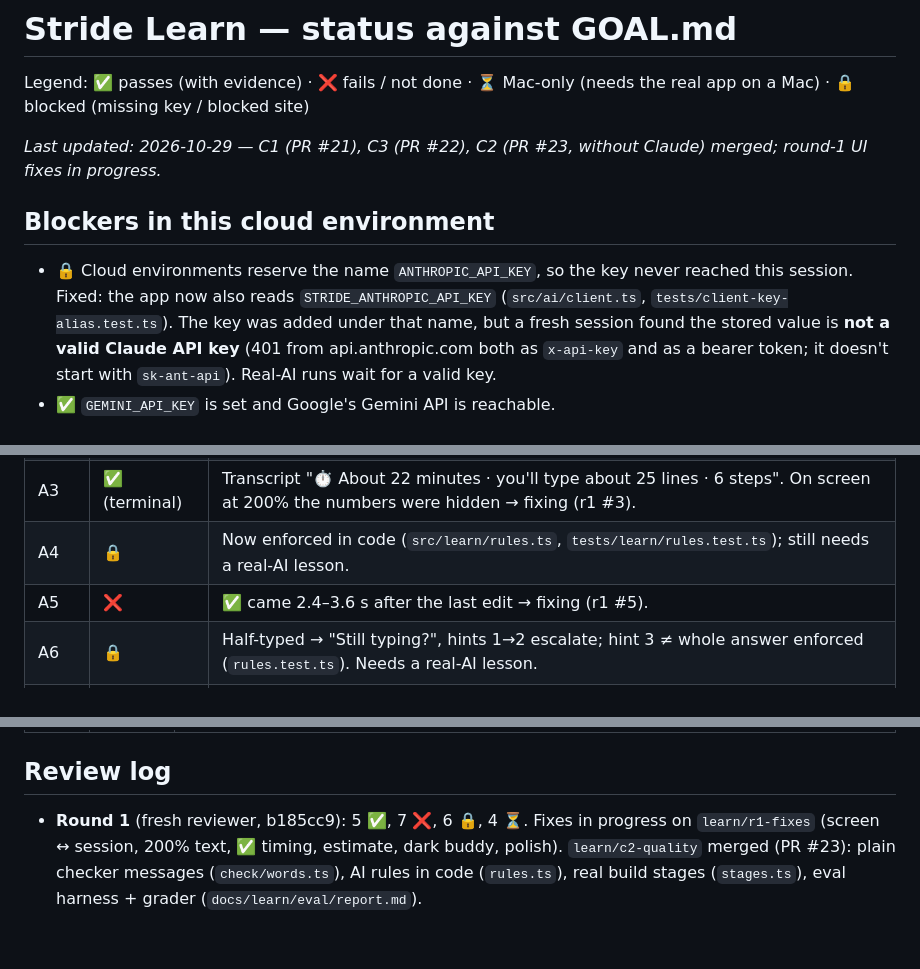
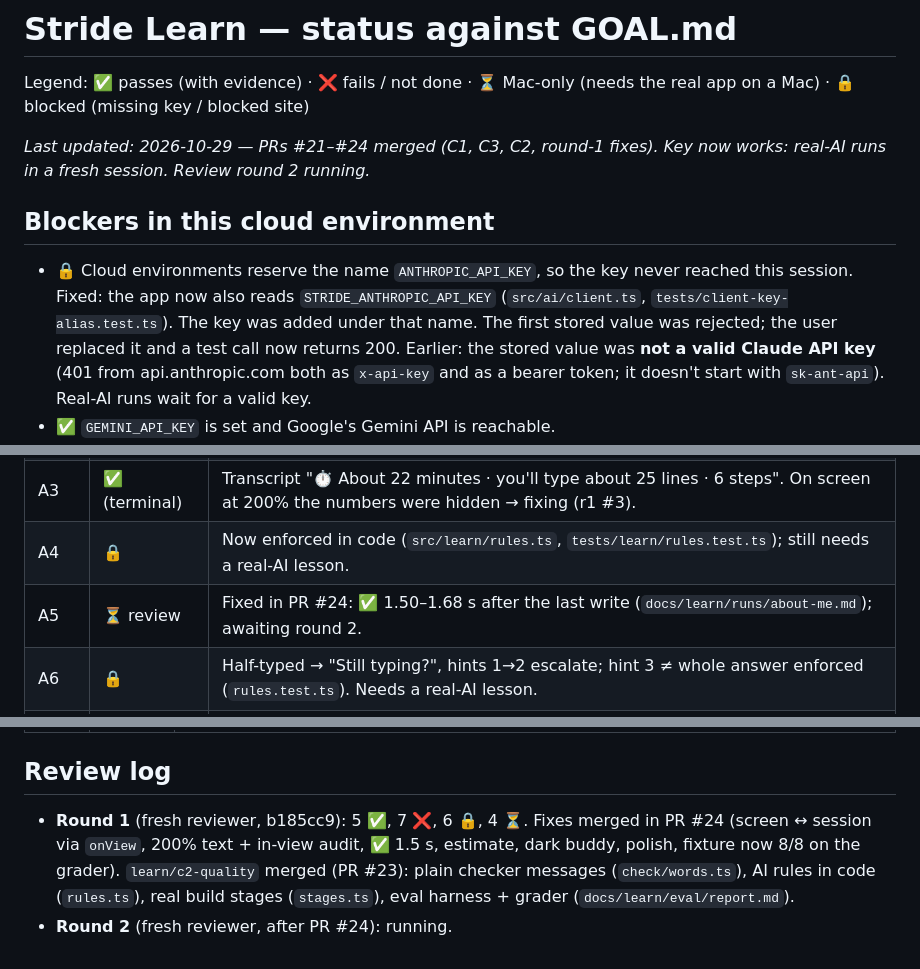
Before and after one commit to Bn0717/CalHacks-13.0, a Markdown page: docs/learn/STATUS.md, 3 parts joined by grey strips. Rendered like a GitHub page.

Commit message:
docs(learn): STATUS after round-1 fixes merged
Co-Authored-By: Claude Opus 5.5 <noreply@anthropic.com>
Claude-Session: https://claude.ai/code/session_01A9eHhCy4QCAEHJ4gHpoZos

```diff
--- a/docs/learn/STATUS.md
+++ b/docs/learn/STATUS.md
@@ -2,13 +2,13 @@
 
 Legend: ✅ passes (with evidence) · ❌ fails / not done · ⏳ Mac-only (needs the real app on a Mac) · 🔒 blocked (missing key / blocked site)
 
-_Last updated: 2026-10-29 — C1 (PR #21), C3 (PR #22), C2 (PR #23, without Claude) merged; round-1 UI fixes in progress._
+_Last updated: 2026-10-29 — PRs #21–#24 merged (C1, C3, C2, round-1 fixes). Key now works: real-AI runs in a fresh session. Review round 2 running._
 
 ## Blockers in this cloud environment
 
 - 🔒 Cloud environments reserve the name `ANTHROPIC_API_KEY`, so the key never reached this session. Fixed: the app now
   also reads `STRIDE_ANTHROPIC_API_KEY` (`src/ai/client.ts`, `tests/client-key-alias.test.ts`). The key was added under that
-  name, but a fresh session found the stored value is **not a valid Claude API key** (401 from api.anthropic.com both as
+  name. The first stored value was rejected; the user replaced it and a test call now returns 200. Earlier: the stored value was **not a valid Claude API key** (401 from api.anthropic.com both as
   `x-api-key` and as a bearer token; it doesn't start with `sk-ant-api`). Real-AI runs wait for a valid key.
 - ✅ `GEMINI_API_KEY` is set and Google's Gemini API is reachable.
 - Real Gemini video notes for the 3 eval videos cost ≈ $0.74 total (upper bound; `docs/learn/eval/report.md`).
@@ -22,7 +22,7 @@ _Last updated: 2026-10-29 — C1 (PR #21), C3 (PR #22), C2 (PR #23, without Clau
 | A2 | ✅ | `build-from-idea.test.ts › answers 'make me Instagram' with a small alternative…`; CLI offers "a profile page with a grid of photos". |
 | A3 | ✅ (terminal) | Transcript "⏱ About 22 minutes · you'll type about 25 lines · 6 steps". On screen at 200% the numbers were hidden → fixing (r1 #3). |
 | A4 | 🔒 | Now enforced in code (`src/learn/rules.ts`, `tests/learn/rules.test.ts`); still needs a real-AI lesson. |
-| A5 | ❌ | ✅ came 2.4–3.6 s after the last edit → fixing (r1 #5). |
+| A5 | ⏳ review | Fixed in PR #24: ✅ 1.50–1.68 s after the last write (`docs/learn/runs/about-me.md`); awaiting round 2. |
 | A6 | 🔒 | Half-typed → "Still typing?", hints 1→2 escalate; hint 3 ≠ whole answer enforced (`rules.test.ts`). Needs a real-AI lesson. |
 | A7 | 🔒 | Concept links required (`ConceptSchema.links.min(1)`); video timestamp link tested (`terminal.test`). Needs a real-AI lesson. |
 | A8 | ✅ | `session.test › q saves, and the next session opens the same step with the same hints`. |
@@ -53,6 +53,7 @@ _Last updated: 2026-10-29 — C1 (PR #21), C3 (PR #22), C2 (PR #23, without Clau
 
 ## Review log
 
-- **Round 1** (fresh reviewer, b185cc9): 5 ✅, 7 ❌, 6 🔒, 4 ⏳. Fixes in progress on `learn/r1-fixes` (screen ↔ session, 200% text, ✅ timing,
-  estimate, dark buddy, polish). `learn/c2-quality` merged (PR #23): plain checker messages (`check/words.ts`), AI rules in code
+- **Round 1** (fresh reviewer, b185cc9): 5 ✅, 7 ❌, 6 🔒, 4 ⏳. Fixes merged in PR #24 (screen ↔ session via `onView`, 200% text + in-view audit, ✅ 1.5 s,
+  estimate, dark buddy, polish, fixture now 8/8 on the grader). `learn/c2-quality` merged (PR #23): plain checker messages (`check/words.ts`), AI rules in code
   (`rules.ts`), real build stages (`stages.ts`), eval harness + grader (`docs/learn/eval/report.md`).
+- **Round 2** (fresh reviewer, after PR #24): running.
```
